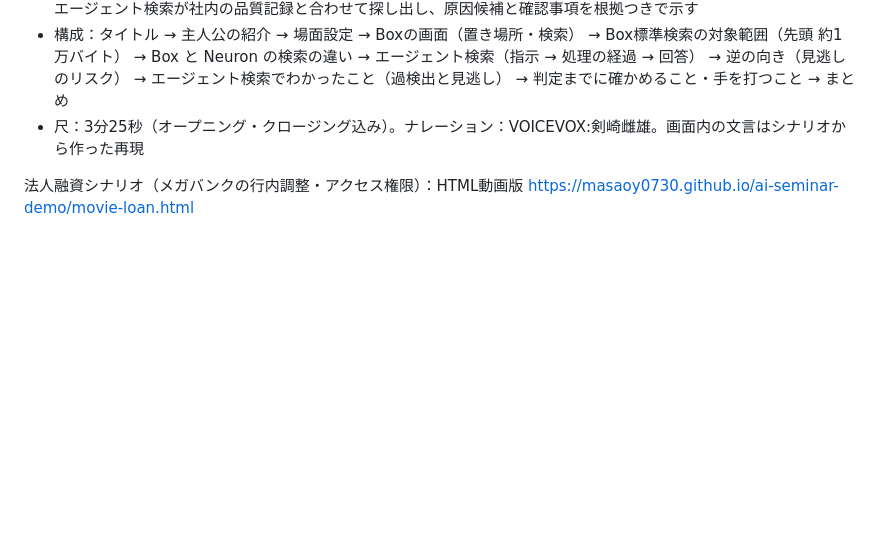
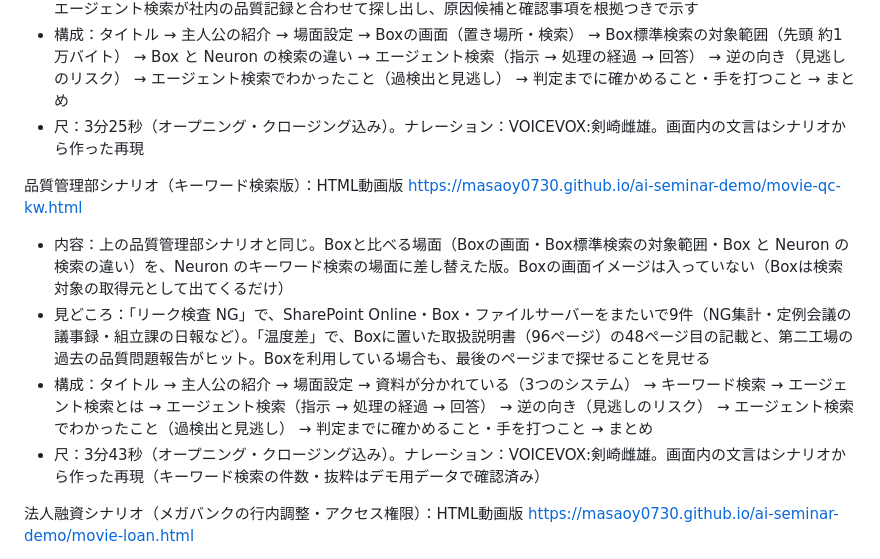
Before and after one commit to masaoy0730/ai-seminar-demo, a Markdown page: README.md, the part around the change. Rendered like a GitHub page; blank space fills up the shorter version.

Commit message:
README: 品質管理部シナリオのキーワード検索版（movie-qc-kw.html）を追加
Co-Authored-By: Claude Opus 5.5 <noreply@anthropic.com>
Claude-Session: https://claude.ai/code/session_01Wo9cRAh7jGsR84KNHhwGNY

```diff
--- a/README.md
+++ b/README.md
@@ -113,6 +113,14 @@ https://masaoy0730.github.io/ai-seminar-demo/movie-qc.html
 - 構成：タイトル → 主人公の紹介 → 場面設定 → Boxの画面（置き場所・検索） → Box標準検索の対象範囲（先頭 約1万バイト） → Box と Neuron の検索の違い → エージェント検索（指示 → 処理の経過 → 回答） → 逆の向き（見逃しのリスク） → エージェント検索でわかったこと（過検出と見逃し） → 判定までに確かめること・手を打つこと → まとめ
 - 尺：3分25秒（オープニング・クロージング込み）。ナレーション：VOICEVOX:剣崎雌雄。画面内の文言はシナリオから作った再現
 
+品質管理部シナリオ（キーワード検索版）：HTML動画版
+https://masaoy0730.github.io/ai-seminar-demo/movie-qc-kw.html
+
+- 内容：上の品質管理部シナリオと同じ。Boxと比べる場面（Boxの画面・Box標準検索の対象範囲・Box と Neuron の検索の違い）を、Neuron のキーワード検索の場面に差し替えた版。Boxの画面イメージは入っていない（Boxは検索対象の取得元として出てくるだけ）
+- 見どころ：「リーク検査 NG」で、SharePoint Online・Box・ファイルサーバーをまたいで9件（NG集計・定例会議の議事録・組立課の日報など）。「温度差」で、Boxに置いた取扱説明書（96ページ）の48ページ目の記載と、第二工場の過去の品質問題報告がヒット。Boxを利用している場合も、最後のページまで探せることを見せる
+- 構成：タイトル → 主人公の紹介 → 場面設定 → 資料が分かれている（3つのシステム） → キーワード検索 → エージェント検索とは → エージェント検索（指示 → 処理の経過 → 回答） → 逆の向き（見逃しのリスク） → エージェント検索でわかったこと（過検出と見逃し） → 判定までに確かめること・手を打つこと → まとめ
+- 尺：3分43秒（オープニング・クロージング込み）。ナレーション：VOICEVOX:剣崎雌雄。画面内の文言はシナリオから作った再現（キーワード検索の件数・抜粋はデモ用データで確認済み）
+
 法人融資シナリオ（メガバンクの行内調整・アクセス権限）：HTML動画版
 https://masaoy0730.github.io/ai-seminar-demo/movie-loan.html
 
```
